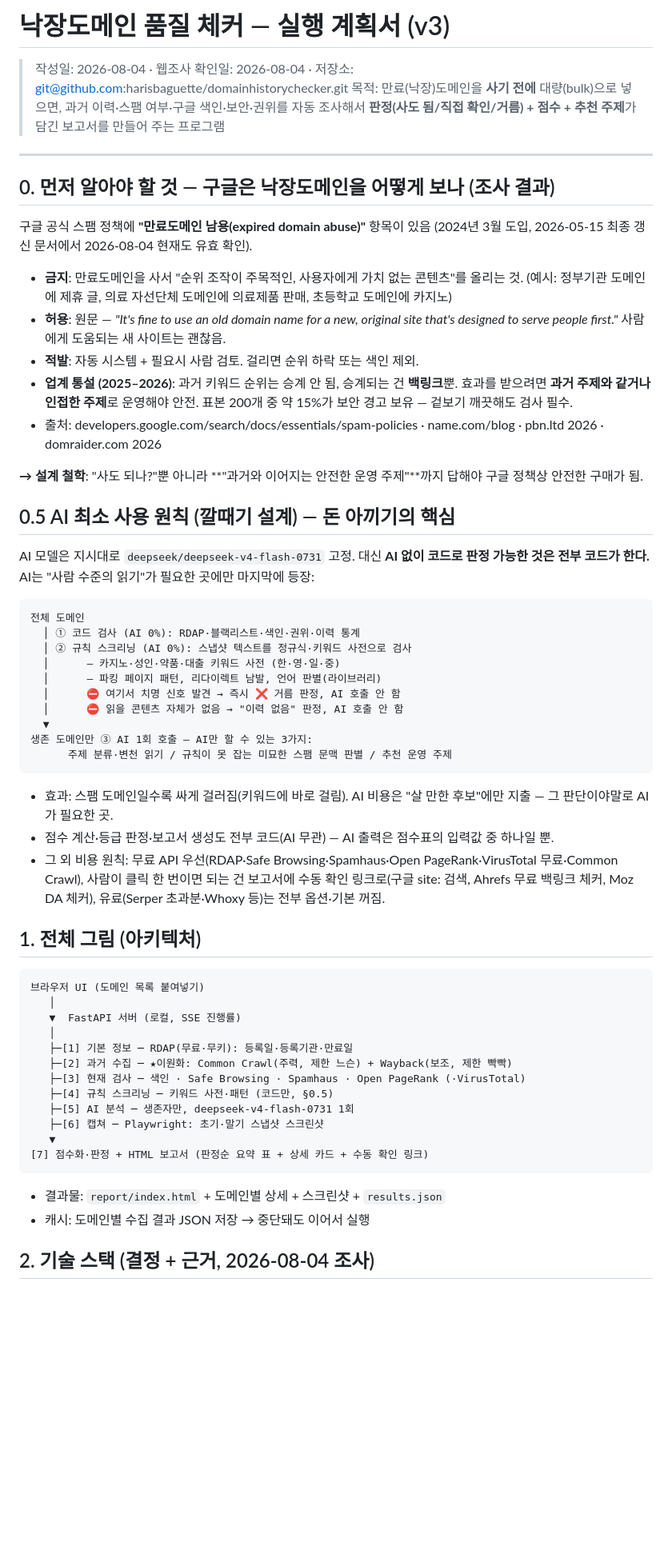
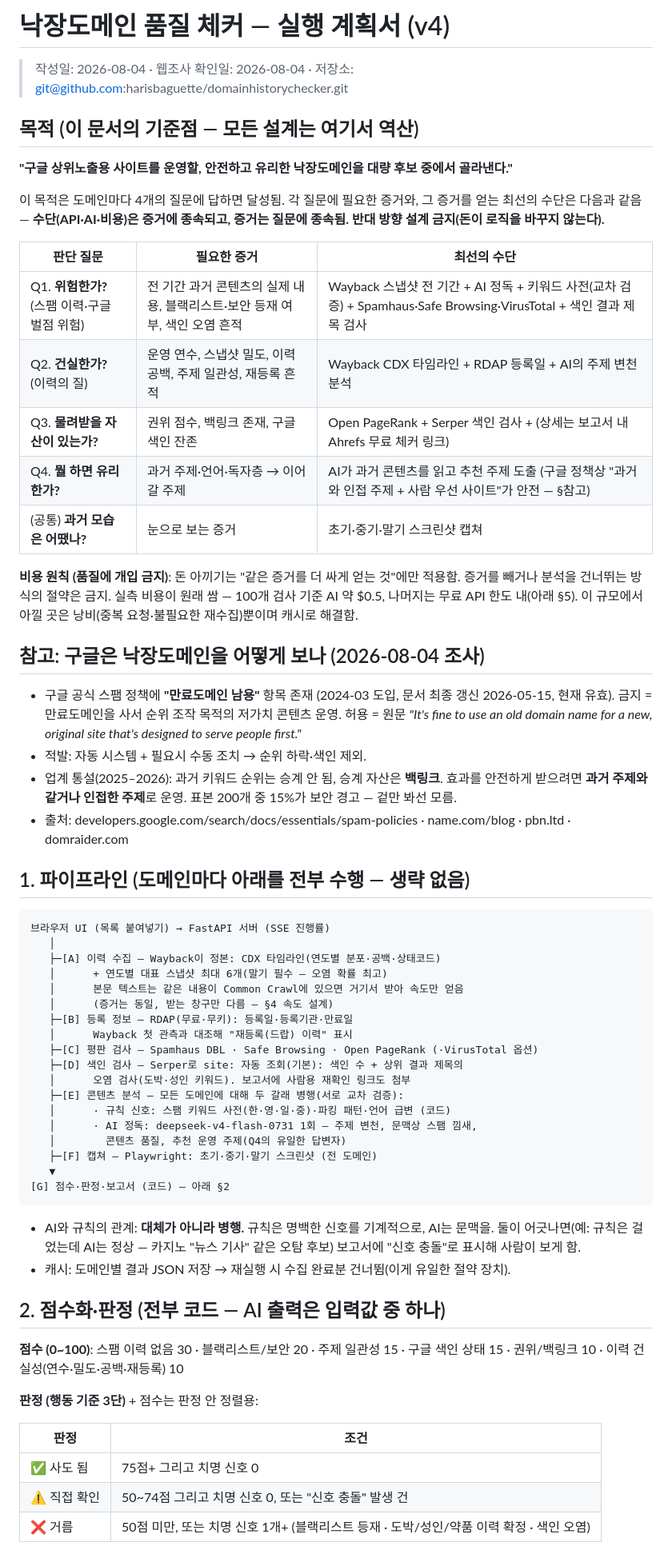
Before and after one commit to harisbaguette/domainhistorychecker, a Markdown page: PLAN.md, the part around one of its changes. Shown at 80% size. GitHub-like rendering; blank space fills up the shorter version.

````diff
--- a/PLAN.md
+++ b/PLAN.md
@@ -1,62 +1,65 @@
-# 낙장도메인 품질 체커 — 실행 계획서 (v3)
+# 낙장도메인 품질 체커 — 실행 계획서 (v4)
 
 > 작성일: 2026-08-04 · 웹조사 확인일: 2026-08-04 · 저장소: git@github.com:harisbaguette/domainhistorychecker.git
-> 목적: 만료(낙장)도메인을 **사기 전에** 대량(bulk)으로 넣으면, 과거 이력·스팸 여부·구글 색인·보안·권위를 자동 조사해서 **판정(사도 됨/직접 확인/거름) + 점수 + 추천 주제**가 담긴 보고서를 만들어 주는 프로그램
 
----
+## 목적 (이 문서의 기준점 — 모든 설계는 여기서 역산)
 
-## 0. 먼저 알아야 할 것 — 구글은 낙장도메인을 어떻게 보나 (조사 결과)
+**"구글 상위노출용 사이트를 운영할, 안전하고 유리한 낙장도메인을 대량 후보 중에서 골라낸다."**
 
-구글 공식 스팸 정책에 **"만료도메인 남용(expired domain abuse)"** 항목이 있음 (2024년 3월 도입, 2026-05-15 최종 갱신 문서에서 2026-08-04 현재도 유효 확인).
+이 목적은 도메인마다 4개의 질문에 답하면 달성됨. 각 질문에 필요한 증거와, 그 증거를 얻는 최선의 수단은 다음과 같음 — **수단(API·AI·비용)은 증거에 종속되고, 증거는 질문에 종속됨. 반대 방향 설계 금지(돈이 로직을 바꾸지 않는다).**
 
-- **금지**: 만료도메인을 사서 "순위 조작이 주목적인, 사용자에게 가치 없는 콘텐츠"를 올리는 것. (예시: 정부기관 도메인에 제휴 글, 의료 자선단체 도메인에 의료제품 판매, 초등학교 도메인에 카지노)
-- **허용**: 원문 — *"It's fine to use an old domain name for a new, original site that's designed to serve people first."* 사람에게 도움되는 새 사이트는 괜찮음.
-- **적발**: 자동 시스템 + 필요시 사람 검토. 걸리면 순위 하락 또는 색인 제외.
-- **업계 통설 (2025–2026)**: 과거 키워드 순위는 승계 안 됨, 승계되는 건 **백링크**뿐. 효과를 받으려면 **과거 주제와 같거나 인접한 주제**로 운영해야 안전. 표본 200개 중 약 15%가 보안 경고 보유 — 겉보기 깨끗해도 검사 필수.
-- 출처: developers.google.com/search/docs/essentials/spam-policies · name.com/blog · pbn.ltd 2026 · domraider.com 2026
+| 판단 질문 | 필요한 증거 | 최선의 수단 |
+|---|---|---|
+| Q1. **위험한가?** (스팸 이력·구글 벌점 위험) | 전 기간 과거 콘텐츠의 실제 내용, 블랙리스트·보안 등재 여부, 색인 오염 흔적 | Wayback 스냅샷 전 기간 + AI 정독 + 키워드 사전(교차 검증) + Spamhaus·Safe Browsing·VirusTotal + 색인 결과 제목 검사 |
+| Q2. **건실한가?** (이력의 질) | 운영 연수, 스냅샷 밀도, 이력 공백, 주제 일관성, 재등록 흔적 | Wayback CDX 타임라인 + RDAP 등록일 + AI의 주제 변천 분석 |
+| Q3. **물려받을 자산이 있는가?** | 권위 점수, 백링크 존재, 구글 색인 잔존 | Open PageRank + Serper 색인 검사 + (상세는 보고서 내 Ahrefs 무료 체커 링크) |
+| Q4. **뭘 하면 유리한가?** | 과거 주제·언어·독자층 → 이어갈 주제 | AI가 과거 콘텐츠를 읽고 추천 주제 도출 (구글 정책상 "과거와 인접 주제 + 사람 우선 사이트"가 안전 — §참고) |
+| (공통) **과거 모습은 어땠나?** | 눈으로 보는 증거 | 초기·중기·말기 스크린샷 캡쳐 |
 
-**→ 설계 철학**: "사도 되나?"뿐 아니라 **"과거와 이어지는 안전한 운영 주제"**까지 답해야 구글 정책상 안전한 구매가 됨.
+**비용 원칙 (품질에 개입 금지)**: 돈 아끼기는 "같은 증거를 더 싸게 얻는 것"에만 적용함. 증거를 빼거나 분석을 건너뛰는 방식의 절약은 금지. 실측 비용이 원래 쌈 — 100개 검사 기준 AI 약 $0.5, 나머지는 무료 API 한도 내(아래 §5). 이 규모에서 아낄 곳은 낭비(중복 요청·불필요한 재수집)뿐이며 캐시로 해결함.
 
-## 0.5 AI 최소 사용 원칙 (깔때기 설계) — 돈 아끼기의 핵심
+## 참고: 구글은 낙장도메인을 어떻게 보나 (2026-08-04 조사)
 
-AI 모델은 지시대로 `deepseek/deepseek-v4-flash-0731` 고정. 대신 **AI 없이 코드로 판정 가능한 것은 전부 코드가 한다.** AI는 "사람 수준의 읽기"가 필요한 곳에만 마지막에 등장:
+- 구글 공식 스팸 정책에 **"만료도메인 남용"** 항목 존재 (2024-03 도입, 문서 최종 갱신 2026-05-15, 현재 유효). 금지 = 만료도메인을 사서 순위 조작 목적의 저가치 콘텐츠 운영. 허용 = 원문 *"It's fine to use an old domain name for a new, original site that's designed to serve people first."*
+- 적발: 자동 시스템 + 필요시 수동 조치 → 순위 하락·색인 제외.
+- 업계 통설(2025–2026): 과거 키워드 순위는 승계 안 됨, 승계 자산은 **백링크**. 효과를 안전하게 받으려면 **과거 주제와 같거나 인접한 주제**로 운영. 표본 200개 중 15%가 보안 경고 — 겉만 봐선 모름.
+- 출처: developers.google.com/search/docs/essentials/spam-policies · name.com/blog · pbn.ltd · domraider.com
+
+## 1. 파이프라인 (도메인마다 아래를 전부 수행 — 생략 없음)
 
 ```
-전체 도메인
-  │ ① 코드 검사 (AI 0%): RDAP·블랙리스트·색인·권위·이력 통계
-  │ ② 규칙 스크리닝 (AI 0%): 스냅샷 텍스트를 정규식·키워드 사전으로 검사
-  │      — 카지노·성인·약품·대출 키워드 사전 (한·영·일·중)
-  │      — 파킹 페이지 패턴, 리다이렉트 남발, 언어 판별(라이브러리)
-  │      ⛔ 여기서 치명 신호 발견 → 즉시 ❌ 거름 판정, AI 호출 안 함
-  │      ⛔ 읽을 콘텐츠 자체가 없음 → "이력 없음" 판정, AI 호출 안 함
-  ▼
-생존 도메인만 ③ AI 1회 호출 — AI만 할 수 있는 3가지:
-      주제 분류·변천 읽기 / 규칙이 못 잡는 미묘한 스팸 문맥 판별 / 추천 운영 주제
+브라우저 UI (목록 붙여넣기) → FastAPI 서버 (SSE 진행률)
+   │
+   ├─[A] 이력 수집 — Wayback이 정본: CDX 타임라인(연도별 분포·공백·상태코드)
+   │      + 연도별 대표 스냅샷 최대 6개(말기 필수 — 오염 확률 최고)
+   │      본문 텍스트는 같은 내용이 Common Crawl에 있으면 거기서 받아 속도만 얻음
+   │      (증거는 동일, 받는 창구만 다름 — §4 속도 설계)
+   ├─[B] 등록 정보 — RDAP(무료·무키): 등록일·등록기관·만료일
+   │      Wayback 첫 관측과 대조해 "재등록(드랍) 이력" 표시
+   ├─[C] 평판 검사 — Spamhaus DBL · Safe Browsing · Open PageRank (·VirusTotal 옵션)
+   ├─[D] 색인 검사 — Serper로 site: 자동 조회(기본): 색인 수 + 상위 결과 제목의
+   │      오염 검사(도박·성인 키워드). 보고서에 사람용 재확인 링크도 첨부
+   ├─[E] 콘텐츠 분석 — 모든 도메인에 대해 두 갈래 병행(서로 교차 검증):
+   │      · 규칙 신호: 스팸 키워드 사전(한·영·일·중)·파킹 패턴·언어 급변 (코드)
+   │      · AI 정독: deepseek-v4-flash-0731 1회 — 주제 변천, 문맥상 스팸 낌새,
+   │        콘텐츠 품질, 추천 운영 주제(Q4의 유일한 답변자)
+   ├─[F] 캡쳐 — Playwright: 초기·중기·말기 스크린샷 (전 도메인)
+   ▼
+[G] 점수·판정·보고서 (코드) — 아래 §2
 ```
 
-- 효과: 스팸 도메인일수록 싸게 걸러짐(키워드에 바로 걸림). AI 비용은 "살 만한 후보"에만 지출 — 그 판단이야말로 AI가 필요한 곳.
-- 점수 계산·등급 판정·보고서 생성도 전부 코드(AI 무관) — AI 출력은 점수표의 입력값 중 하나일 뿐.
-- 그 외 비용 원칙: 무료 API 우선(RDAP·Safe Browsing·Spamhaus·Open PageRank·VirusTotal 무료·Common Crawl), 사람이 클릭 한 번이면 되는 건 보고서에 수동 확인 링크로(구글 site: 검색, Ahrefs 무료 백링크 체커, Moz DA 체커), 유료(Serper 초과분·Whoxy 등)는 전부 옵션·기본 꺼짐.
+- AI와 규칙의 관계: **대체가 아니라 병행.** 규칙은 명백한 신호를 기계적으로, AI는 문맥을. 둘이 어긋나면(예: 규칙은 걸었는데 AI는 정상 — 카지노 "뉴스 기사" 같은 오탐 후보) 보고서에 "신호 충돌"로 표시해 사람이 보게 함.
+- 캐시: 도메인별 결과 JSON 저장 → 재실행 시 수집 완료분 건너뜀(이게 유일한 절약 장치).
 
-## 1. 전체 그림 (아키텍처)
+## 2. 점수화·판정 (전부 코드 — AI 출력은 입력값 중 하나)
 
-```
-브라우저 UI (도메인 목록 붙여넣기)
-   │
-   ▼  FastAPI 서버 (로컬, SSE 진행률)
-   │
-   ├─[1] 기본 정보 ─ RDAP(무료·무키): 등록일·등록기관·만료일
-   ├─[2] 과거 수집 ─ ★이원화: Common Crawl(주력, 제한 느슨) + Wayback(보조, 제한 빡빡)
-   ├─[3] 현재 검사 ─ 색인 · Safe Browsing · Spamhaus · Open PageRank (·VirusTotal)
-   ├─[4] 규칙 스크리닝 ─ 키워드 사전·패턴 (코드만, §0.5)
-   ├─[5] AI 분석 ─ 생존자만, deepseek-v4-flash-0731 1회
-   ├─[6] 캡쳐 ─ Playwright: 초기·말기 스냅샷 스크린샷
-   ▼
-[7] 점수화·판정 + HTML 보고서 (판정순 요약 표 + 상세 카드 + 수동 확인 링크)
-```
+**점수 (0~100)**: 스팸 이력 없음 30 · 블랙리스트/보안 20 · 주제 일관성 15 · 구글 색인 상태 15 · 권위/백링크 10 · 이력 건실성(연수·밀도·공백·재등록) 10
 
-- 결과물: `report/index.html` + 도메인별 상세 + 스크린샷 + `results.json`
-- 캐시: 도메인별 수집 결과 JSON 저장 → 중단돼도 이어서 실행
+**판정 (행동 기준 3단)** + 점수는 판정 안 정렬용:
 
-## 2. 기술 스택 (결정 + 근거, 2026-08-04 조사)
+| 판정 | 조건 |
+|---|---|
+| ✅ 사도 됨 | 75점+ 그리고 치명 신호 0 |
+| ⚠️ 직접 확인 | 50~74점 그리고 치명 신호 0, 또는 "신호 충돌" 발생 건 |
+| ❌ 거름 | 50점 미만, 또는 치명 신호 1개+ (블랙리스트 등재 · 도박/성인/약품 이력 확정 · 색인 오염) |
 
````
Also changed, not shown: other parts of PLAN.md (+49 -81 lines).
